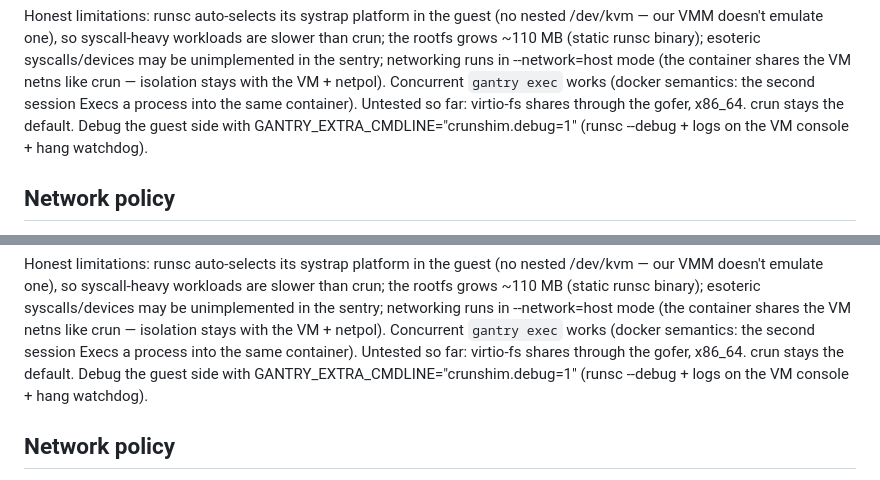
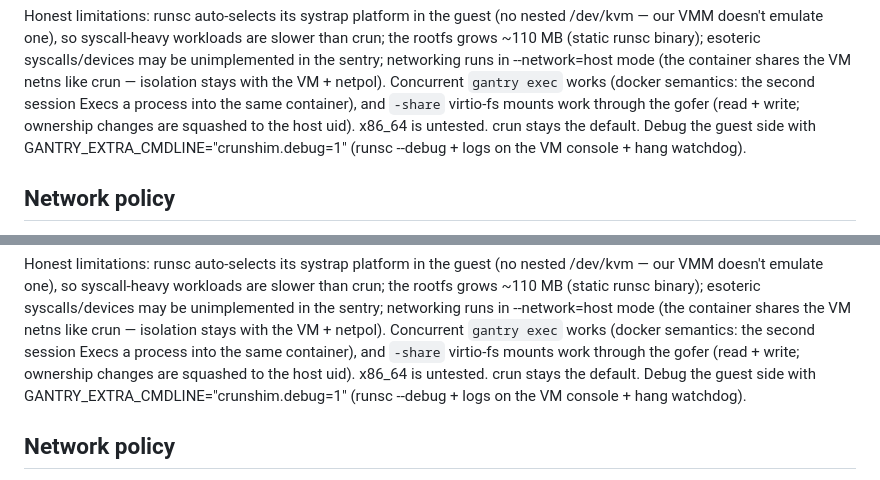
Before and after one commit to ejpir/gantry, a Markdown page: README.md, 2 parts joined by grey strips. Drawn GitHub-style.

Commit message:
README: virtio-fs shares verified under runsc

```diff
--- a/README.md
+++ b/README.md
@@ -163,8 +163,9 @@ syscalls/devices may be unimplemented in the sentry; networking runs in
 --network=host mode (the container shares the VM netns like crun —
 isolation stays with the VM + netpol). Concurrent `gantry exec` works
 (docker semantics: the second session Execs a process into the same
-container). Untested so far: virtio-fs shares through the gofer,
-x86_64. crun stays the default. Debug the guest side with
+container), and `-share` virtio-fs mounts work through the gofer
+(read + write; ownership changes are squashed to the host uid).
+x86_64 is untested. crun stays the default. Debug the guest side with
 GANTRY_EXTRA_CMDLINE="crunshim.debug=1" (runsc --debug + logs on the VM
 console + hang watchdog).
 
@@ -364,8 +365,9 @@ syscalls/devices may be unimplemented in the sentry; networking runs in
 --network=host mode (the container shares the VM netns like crun —
 isolation stays with the VM + netpol). Concurrent `gantry exec` works
 (docker semantics: the second session Execs a process into the same
-container). Untested so far: virtio-fs shares through the gofer,
-x86_64. crun stays the default. Debug the guest side with
+container), and `-share` virtio-fs mounts work through the gofer
+(read + write; ownership changes are squashed to the host uid).
+x86_64 is untested. crun stays the default. Debug the guest side with
 GANTRY_EXTRA_CMDLINE="crunshim.debug=1" (runsc --debug + logs on the VM
 console + hang watchdog).
 
```
